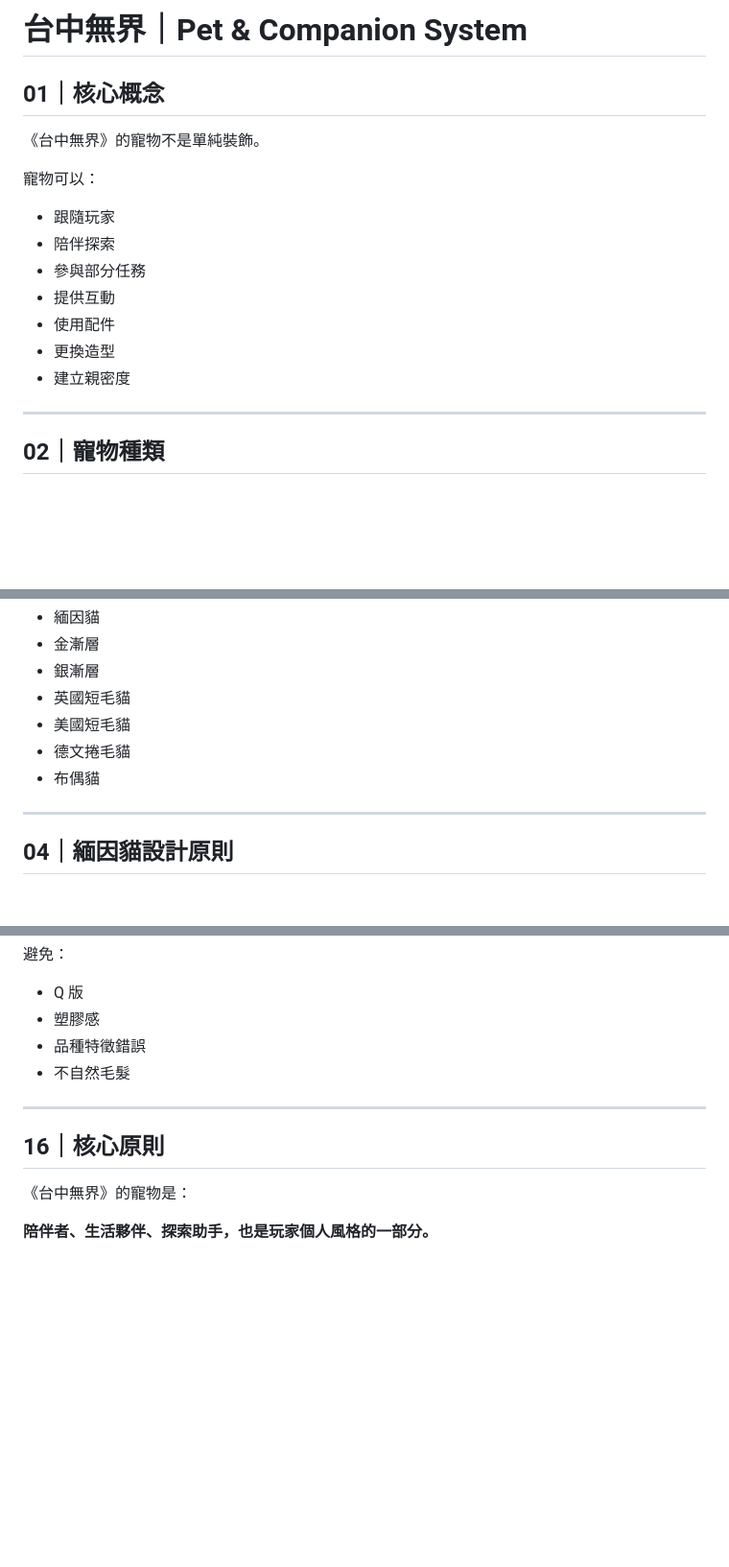
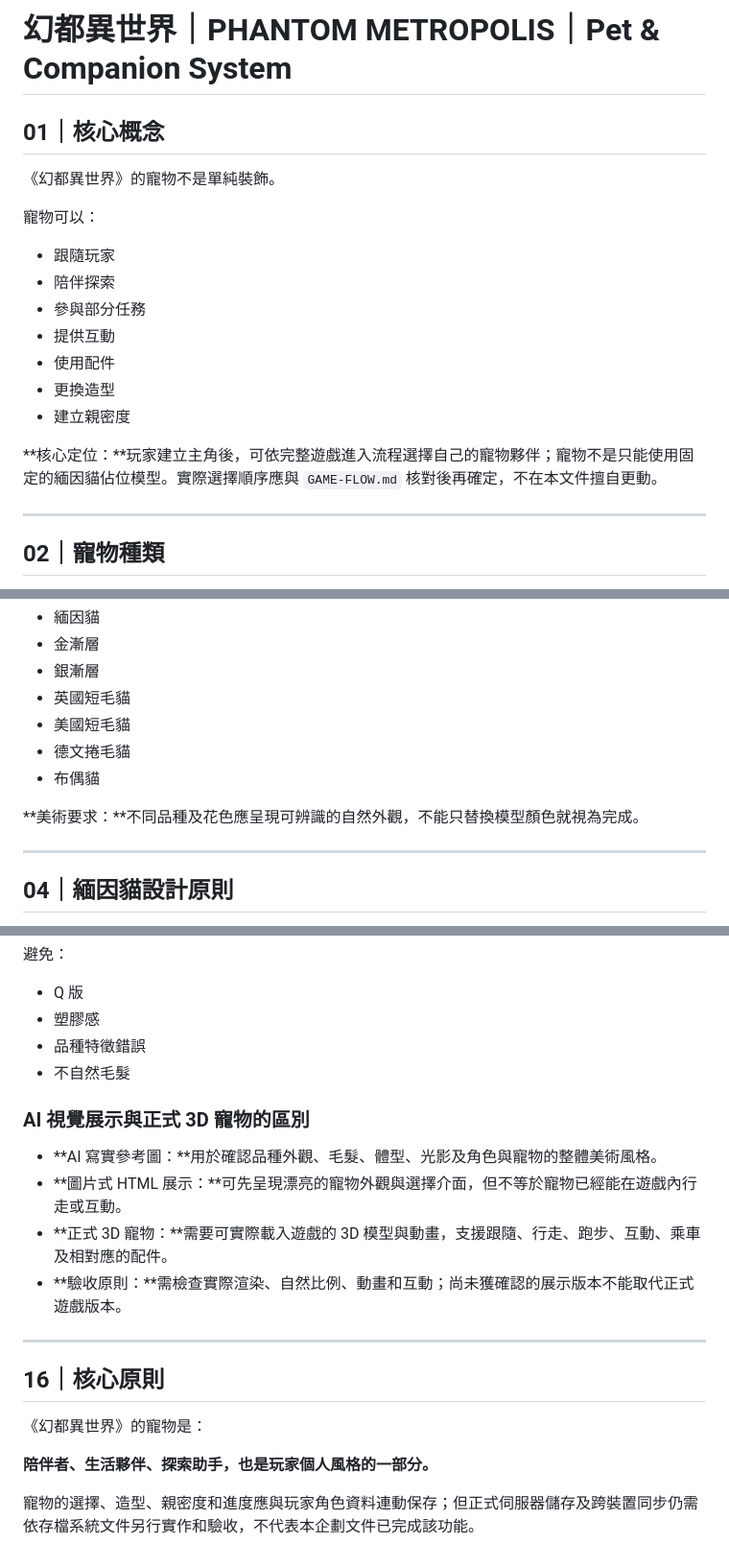
Before and after one commit to taichung-unbound/TAICHUNG-UNBOUND, a Markdown page: docs/PET-COMPANION-SYSTEM.md, 3 parts joined by grey strips. Shown at 96% size. Rendered like a GitHub page; blank space fills up the shorter version.

Commit message:
docs: align pet companion system with Phantom Metropolis

```diff
--- a/docs/PET-COMPANION-SYSTEM.md
+++ b/docs/PET-COMPANION-SYSTEM.md
@@ -1,8 +1,8 @@
-# 台中無界｜Pet & Companion System
+# 幻都異世界｜PHANTOM METROPOLIS｜Pet & Companion System
 
 ## 01｜核心概念
 
-《台中無界》的寵物不是單純裝飾。
+《幻都異世界》的寵物不是單純裝飾。
 
 寵物可以：
 
@@ -13,6 +13,8 @@
 - 使用配件
 - 更換造型
 - 建立親密度
+
+**核心定位：**玩家建立主角後，可依完整遊戲進入流程選擇自己的寵物夥伴；寵物不是只能使用固定的緬因貓佔位模型。實際選擇順序應與 `GAME-FLOW.md` 核對後再確定，不在本文件擅自更動。
 
 ---
 
@@ -47,6 +49,8 @@
 - 德文捲毛貓
 - 布偶貓
 
+**美術要求：**不同品種及花色應呈現可辨識的自然外觀，不能只替換模型顏色就視為完成。
+
 ---
 
 ## 04｜緬因貓設計原則
@@ -290,10 +298,19 @@
 - 品種特徵錯誤
 - 不自然毛髮
 
+### AI 視覺展示與正式 3D 寵物的區別
+
+- **AI 寫實參考圖：**用於確認品種外觀、毛髮、體型、光影及角色與寵物的整體美術風格。
+- **圖片式 HTML 展示：**可先呈現漂亮的寵物外觀與選擇介面，但不等於寵物已經能在遊戲內行走或互動。
+- **正式 3D 寵物：**需要可實際載入遊戲的 3D 模型與動畫，支援跟隨、行走、跑步、互動、乘車及相對應的配件。
+- **驗收原則：**需檢查實際渲染、自然比例、動畫和互動；尚未獲確認的展示版本不能取代正式遊戲版本。
+
 ---
 
 ## 16｜核心原則
 
-《台中無界》的寵物是：
+《幻都異世界》的寵物是：
 
 **陪伴者、生活夥伴、探索助手，也是玩家個人風格的一部分。**
+
+寵物的選擇、造型、親密度和進度應與玩家角色資料連動保存；但正式伺服器儲存及跨裝置同步仍需依存檔系統文件另行實作和驗收，不代表本企劃文件已完成該功能。
```
Also changed, not shown: other parts of docs/PET-COMPANION-SYSTEM.md (+4 -0 lines).
